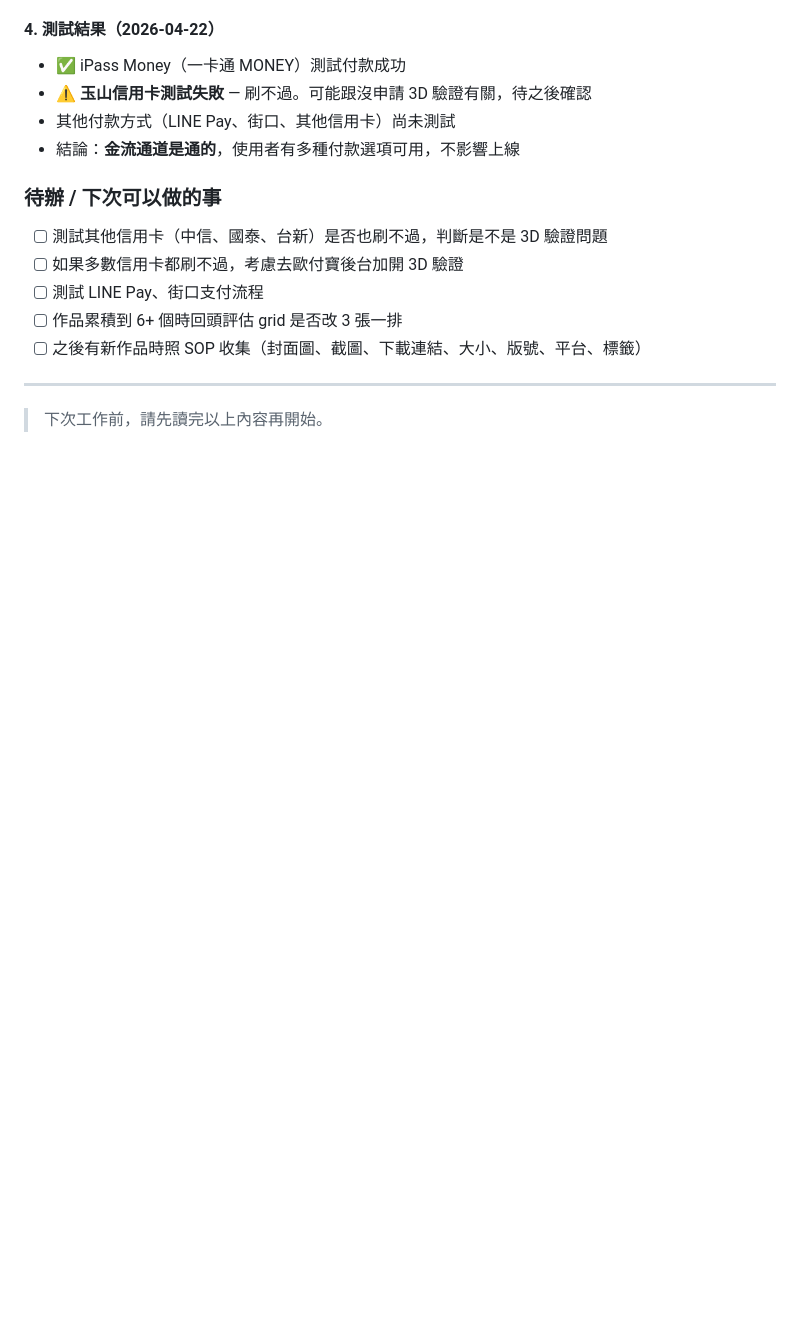
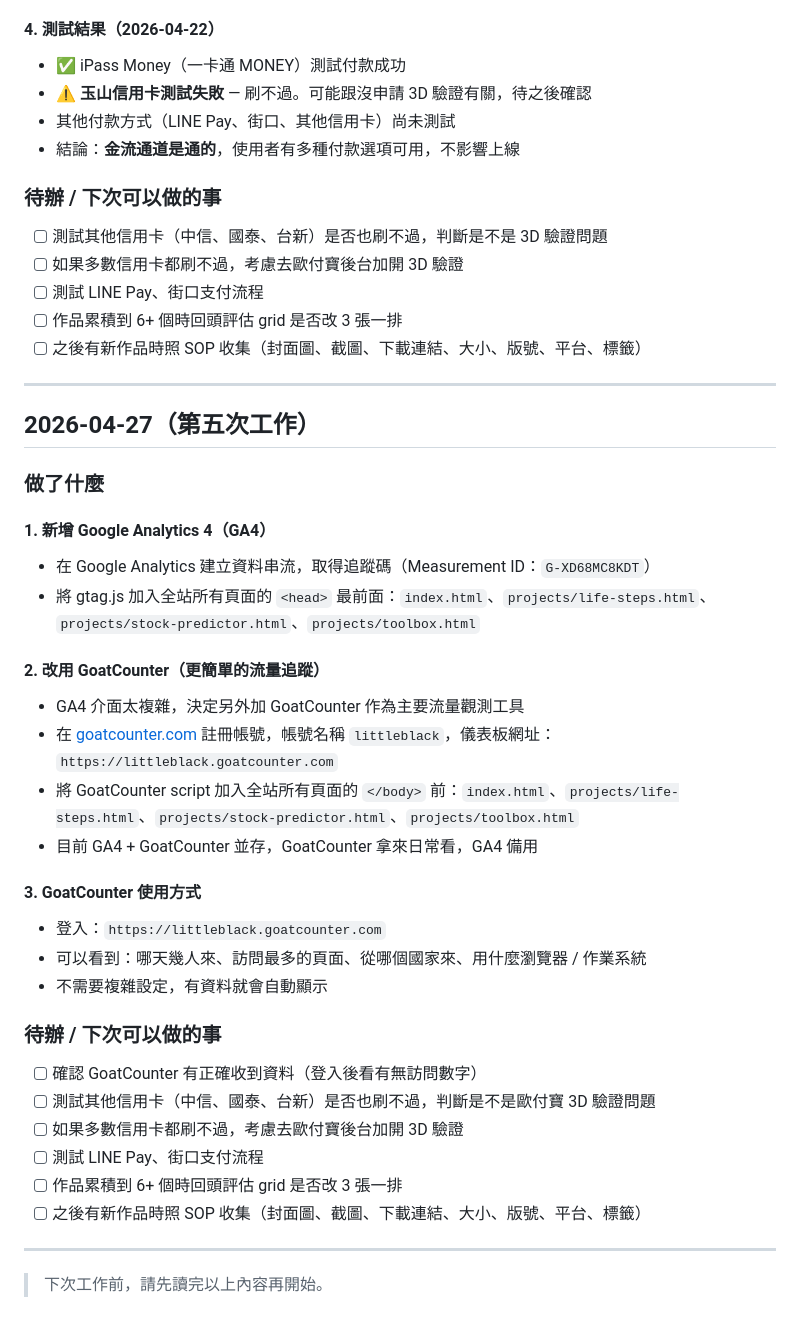
Before and after one commit to littleblackmann/littleblackmann.github.io, a Markdown page: DEVLOG.md, the part around the change. Rendered like a GitHub page; blank space fills up the shorter version.

Commit message:
更新 2026-04-27 工作日誌：GA4 + GoatCounter 流量追蹤上線
Co-Authored-By: Claude Sonnet 4.6 <noreply@anthropic.com>

```diff
--- a/DEVLOG.md
+++ b/DEVLOG.md
@@ -263,4 +263,33 @@ littleblackmann.github.io-main/
 
 ---
 
+## 2026-04-27（第五次工作）
+
+### 做了什麼
+
+#### 1. 新增 Google Analytics 4（GA4）
+- 在 Google Analytics 建立資料串流，取得追蹤碼（Measurement ID：`G-XD68MC8KDT`）
+- 將 gtag.js 加入全站所有頁面的 `<head>` 最前面：`index.html`、`projects/life-steps.html`、`projects/stock-predictor.html`、`projects/toolbox.html`
+
+#### 2. 改用 GoatCounter（更簡單的流量追蹤）
+- GA4 介面太複雜，決定另外加 GoatCounter 作為主要流量觀測工具
+- 在 [goatcounter.com](https://www.goatcounter.com) 註冊帳號，帳號名稱 `littleblack`，儀表板網址：`https://littleblack.goatcounter.com`
+- 將 GoatCounter script 加入全站所有頁面的 `</body>` 前：`index.html`、`projects/life-steps.html`、`projects/stock-predictor.html`、`projects/toolbox.html`
+- 目前 GA4 + GoatCounter 並存，GoatCounter 拿來日常看，GA4 備用
+
+#### 3. GoatCounter 使用方式
+- 登入：`https://littleblack.goatcounter.com`
+- 可以看到：哪天幾人來、訪問最多的頁面、從哪個國家來、用什麼瀏覽器 / 作業系統
+- 不需要複雜設定，有資料就會自動顯示
+
+### 待辦 / 下次可以做的事
+- [ ] 確認 GoatCounter 有正確收到資料（登入後看有無訪問數字）
+- [ ] 測試其他信用卡（中信、國泰、台新）是否也刷不過，判斷是不是歐付寶 3D 驗證問題
+- [ ] 如果多數信用卡都刷不過，考慮去歐付寶後台加開 3D 驗證
+- [ ] 測試 LINE Pay、街口支付流程
+- [ ] 作品累積到 6+ 個時回頭評估 grid 是否改 3 張一排
+- [ ] 之後有新作品時照 SOP 收集（封面圖、截圖、下載連結、大小、版號、平台、標籤）
+
+---
+
 > 下次工作前，請先讀完以上內容再開始。
```
